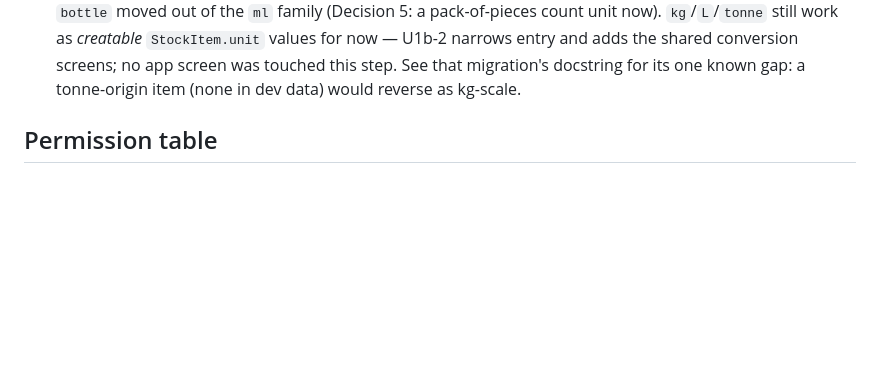
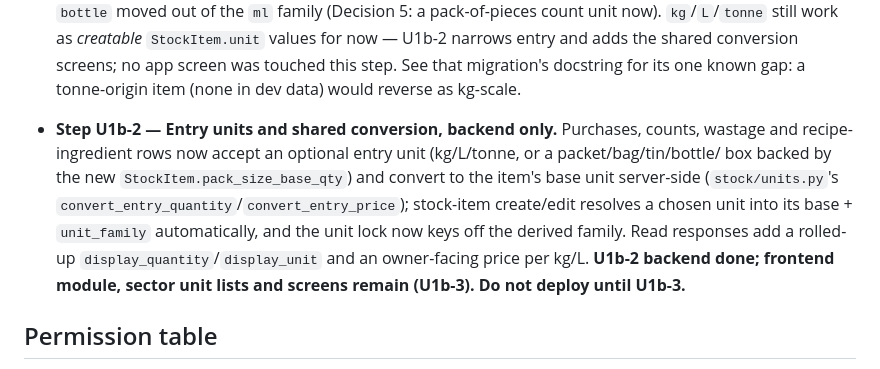
Before and after one commit to ajaypudiyokkada/easykharcha, a Markdown page: docs/STATUS.md, the part around the change. Drawn GitHub-style; blank space fills up the shorter version.

Commit message:
Note U1b-2's backend-only scope in STATUS.md
Flags that the frontend module, sector unit lists and screens (U1b-3)
are still outstanding, so this shouldn't ship on its own.

Co-Authored-By: Claude Sonnet 5 <noreply@anthropic.com>

```diff
--- a/docs/STATUS.md
+++ b/docs/STATUS.md
@@ -397,6 +397,14 @@ not built yet.
   `kg`/`L`/`tonne` still work as *creatable* `StockItem.unit` values for now — U1b-2 narrows entry
   and adds the shared conversion screens; no app screen was touched this step. See that migration's
   docstring for its one known gap: a tonne-origin item (none in dev data) would reverse as kg-scale.
+- **Step U1b-2 — Entry units and shared conversion, backend only.** Purchases, counts, wastage and
+  recipe-ingredient rows now accept an optional entry unit (kg/L/tonne, or a packet/bag/tin/bottle/
+  box backed by the new `StockItem.pack_size_base_qty`) and convert to the item's base unit
+  server-side (`stock/units.py`'s `convert_entry_quantity`/`convert_entry_price`); stock-item
+  create/edit resolves a chosen unit into its base + `unit_family` automatically, and the unit lock
+  now keys off the derived family. Read responses add a rolled-up `display_quantity`/`display_unit`
+  and an owner-facing price per kg/L. **U1b-2 backend done; frontend module, sector unit lists and
+  screens remain (U1b-3). Do not deploy until U1b-3.**
 
 ## Permission table
 
```
